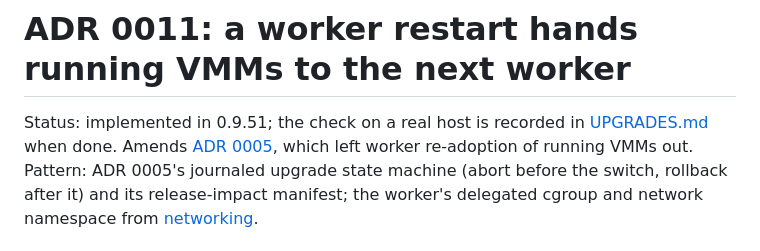
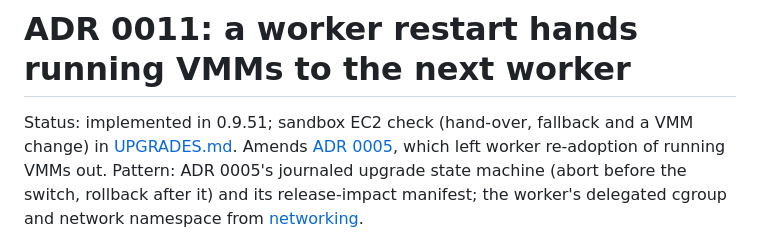
Before and after one commit to sebassdc/open-workspaces, a Markdown page: docs/adr/0011-worker-handover-keeps-vmms-running.md, the part around the change. GitHub-like rendering.

```diff
--- a/docs/adr/0011-worker-handover-keeps-vmms-running.md
+++ b/docs/adr/0011-worker-handover-keeps-vmms-running.md
@@ -1,7 +1,7 @@
 # ADR 0011: a worker restart hands running VMMs to the next worker
 
-Status: implemented in 0.9.51; the check on a real host is recorded in
-[UPGRADES.md](../UPGRADES.md#worker-hand-over-keeps-boxes-running) when done. Amends [ADR 0005](0005-change-classes-and-engine-boundary.md),
+Status: implemented in 0.9.51; sandbox EC2 check (hand-over, fallback and a VMM
+change) in [UPGRADES.md](../UPGRADES.md#sandbox-ec2-check-hand-over-2026-11-03). Amends [ADR 0005](0005-change-classes-and-engine-boundary.md),
 which left worker re-adoption of running VMMs out.
 Pattern: ADR 0005's journaled upgrade state machine (abort before the switch,
 rollback after it) and its release-impact manifest; the worker's delegated cgroup
```
Also changed, not shown: docs/UPGRADES.md (+36 -1 lines).
